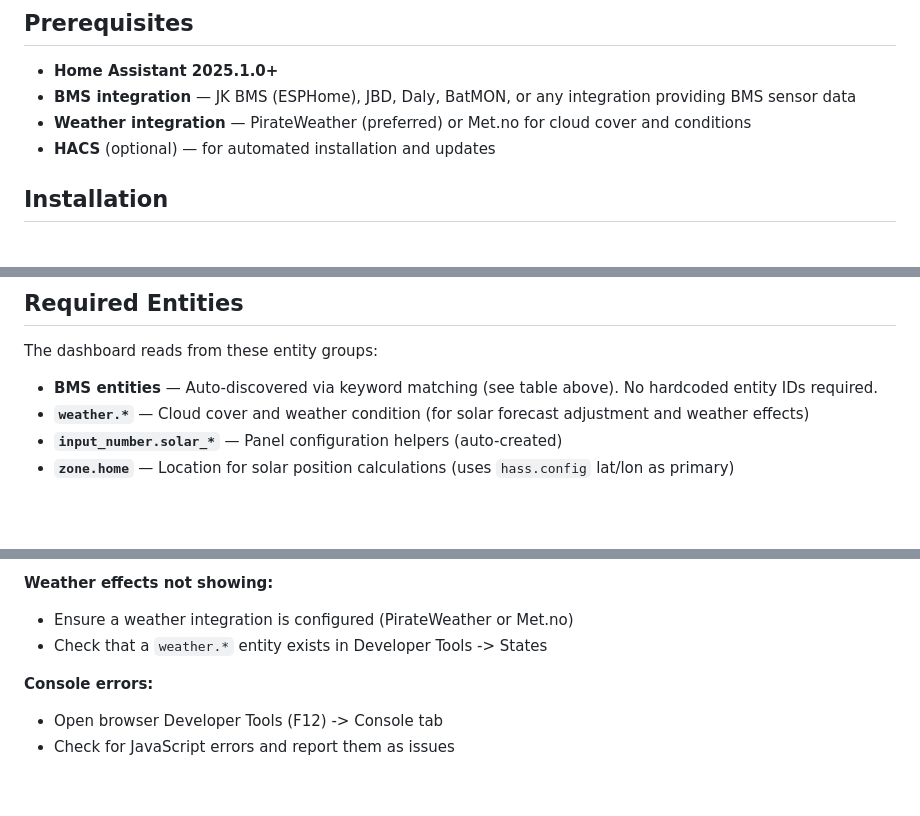
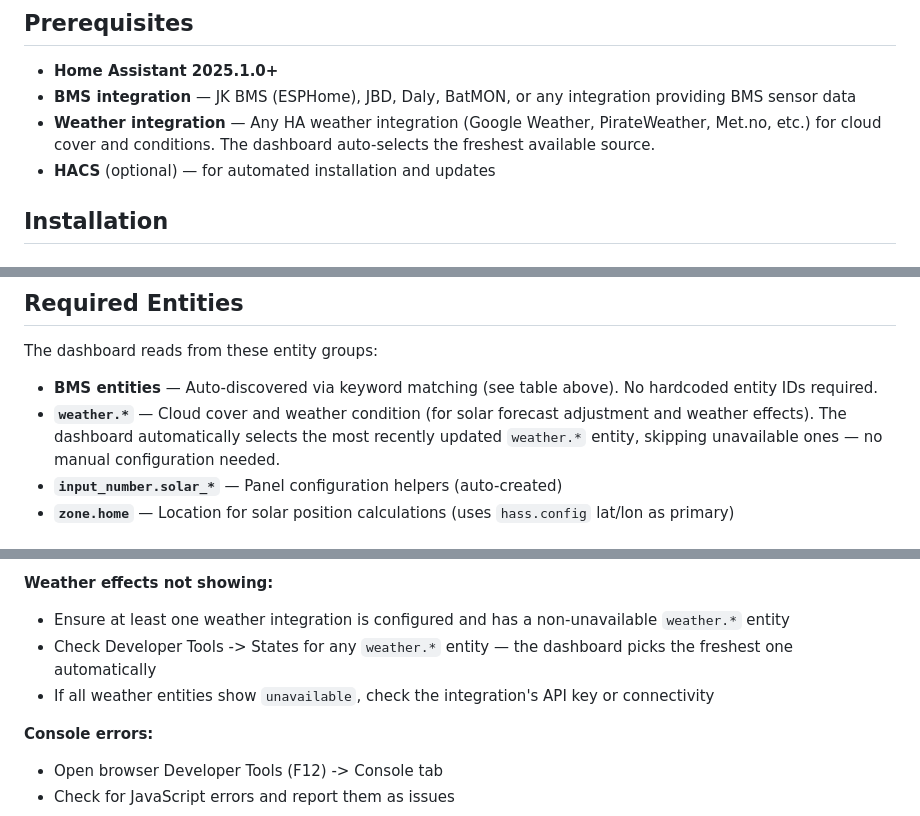
Before and after one commit to jkir4n/solar-dashboard, a Markdown page: README.md, 3 parts joined by grey strips. GitHub-like rendering; blank space fills up the shorter version.

Commit message:
docs: update README to reflect auto weather entity selection
- Prerequisites: remove PirateWeather/Met.no preference, note any
  weather integration works with auto-selection
- Required entities: document that dashboard picks freshest weather.*
  entity automatically, skipping unavailable ones
- Troubleshooting: generalise weather tip away from specific integrations

```diff
--- a/README.md
+++ b/README.md
@@ -20,7 +20,7 @@ A real-time solar monitoring dashboard for Home Assistant, built as a HACS-compa
 
 - **Home Assistant 2025.1.0+**
 - **BMS integration** — JK BMS (ESPHome), JBD, Daly, BatMON, or any integration providing BMS sensor data
-- **Weather integration** — PirateWeather (preferred) or Met.no for cloud cover and conditions
+- **Weather integration** — Any HA weather integration (Google Weather, PirateWeather, Met.no, etc.) for cloud cover and conditions. The dashboard auto-selects the freshest available source.
 - **HACS** (optional) — for automated installation and updates
 
 ## Installation
@@ -152,7 +152,7 @@ The detected chemistry is displayed in the battery card and used to calculate th
 The dashboard reads from these entity groups:
 
 - **BMS entities** — Auto-discovered via keyword matching (see table above). No hardcoded entity IDs required.
-- **`weather.*`** — Cloud cover and weather condition (for solar forecast adjustment and weather effects)
+- **`weather.*`** — Cloud cover and weather condition (for solar forecast adjustment and weather effects). The dashboard automatically selects the most recently updated `weather.*` entity, skipping unavailable ones — no manual configuration needed.
 - **`input_number.solar_*`** — Panel configuration helpers (auto-created)
 - **`zone.home`** — Location for solar position calculations (uses `hass.config` lat/lon as primary)
 
@@ -173,8 +173,9 @@ The dashboard reads from these entity groups:
 - If using a non-standard BMS integration, set `input_text.bms_entity_prefix` to match your entity naming pattern
 
 **Weather effects not showing:**
-- Ensure a weather integration is configured (PirateWeather or Met.no)
-- Check that a `weather.*` entity exists in Developer Tools -> States
+- Ensure at least one weather integration is configured and has a non-unavailable `weather.*` entity
+- Check Developer Tools -> States for any `weather.*` entity — the dashboard picks the freshest one automatically
+- If all weather entities show `unavailable`, check the integration's API key or connectivity
 
 **Console errors:**
 - Open browser Developer Tools (F12) -> Console tab
```
